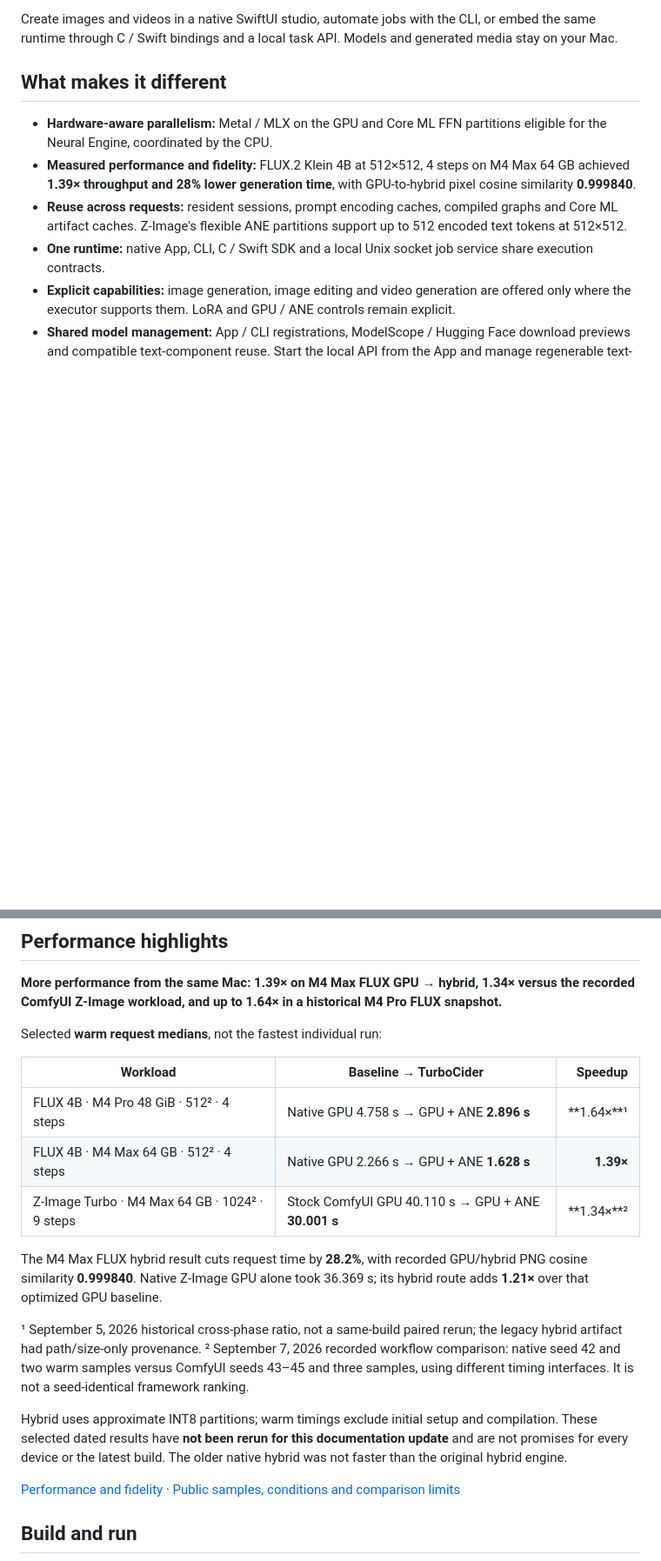
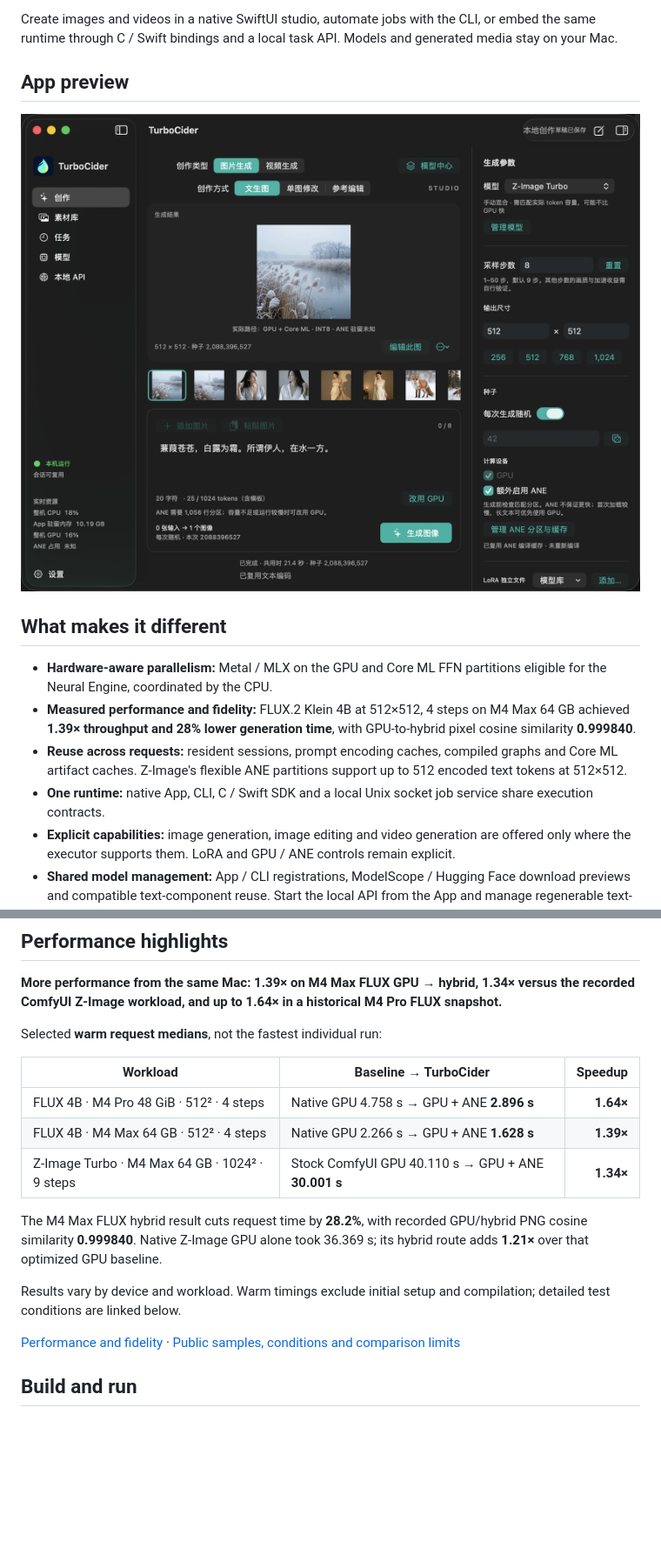
Before and after one commit to magicKD/TurboCider, a Markdown page: README.md, 2 parts joined by grey strips. Shown at 87% size. Drawn GitHub-style; pictures changed too: assets/app/app.png (added); blank space fills up the shorter version.

```diff
--- a/README.md
+++ b/README.md
@@ -9,6 +9,10 @@
 TurboCider is a local multimodal inference engine for Apple silicon. It turns unified memory into an opportunity for **heterogeneous execution: the CPU orchestrates native work while GPU and ANE process selected model partitions in parallel**. Shared output buffers, compiled GPU graphs and reusable sessions reduce copies and repeated preparation in compute-intensive image inference.
 
 Create images and videos in a native SwiftUI studio, automate jobs with the CLI, or embed the same runtime through C / Swift bindings and a local task API. Models and generated media stay on your Mac.
+
+## App preview
+
+![TurboCider macOS App](assets/app/app.png)
 
 ## What makes it different
 
@@ -31,24 +35,15 @@ Selected **warm request medians**, not the fastest individual run:
 
 | Workload | Baseline → TurboCider | Speedup |
 |---|---|---:|
-| FLUX 4B · M4 Pro 48 GiB · 512² · 4 steps | Native GPU 4.758 s → GPU + ANE **2.896 s** | **1.64×**¹ |
+| FLUX 4B · M4 Pro 48 GiB · 512² · 4 steps | Native GPU 4.758 s → GPU + ANE **2.896 s** | **1.64×** |
 | FLUX 4B · M4 Max 64 GB · 512² · 4 steps | Native GPU 2.266 s → GPU + ANE **1.628 s** | **1.39×** |
-| Z-Image Turbo · M4 Max 64 GB · 1024² · 9 steps | Stock ComfyUI GPU 40.110 s → GPU + ANE **30.001 s** | **1.34×**² |
+| Z-Image Turbo · M4 Max 64 GB · 1024² · 9 steps | Stock ComfyUI GPU 40.110 s → GPU + ANE **30.001 s** | **1.34×** |
 
 The M4 Max FLUX hybrid result cuts request time by **28.2%**, with recorded
 GPU/hybrid PNG cosine similarity **0.999840**. Native Z-Image GPU alone took
 36.369 s; its hybrid route adds **1.21×** over that optimized GPU baseline.
 
-¹ September 5, 2026 historical cross-phase ratio, not a same-build paired rerun;
-the legacy hybrid artifact had path/size-only provenance.
-² September 7, 2026 recorded workflow comparison: native seed 42 and two warm
-samples versus ComfyUI seeds 43–45 and three samples, using different timing
-interfaces. It is not a seed-identical framework ranking.
-
-Hybrid uses approximate INT8 partitions; warm timings exclude initial setup
-and compilation. These selected dated results have **not been rerun for this
-documentation update** and are not promises for every device or the latest build.
-The older native hybrid was not faster than the original hybrid engine.
+Results vary by device and workload. Warm timings exclude initial setup and compilation; detailed test conditions are linked below.
 
 [Performance and fidelity](docs/public/PERFORMANCE.md) ·
 [Public samples, conditions and comparison limits](docs/public/BENCHMARKS.md)
```
Also changed, not shown: README.zh-CN.md (+7 -10 lines), docs/status/QUANTIZATION_2026-09-10.md (renamed from docs/public/QUANTIZATION_2026-09-10.md), docs/status/QWEN_FP4_IMAGE_QUALITY_2026-09-10.md (renamed from docs/public/QWEN_FP4_IMAGE_QUALITY_2026-09-10.md), docs/status/QWEN_FP4_MIXED_2026-09-10.md (renamed from docs/public/QWEN_FP4_MIXED_2026-09-10.md).
